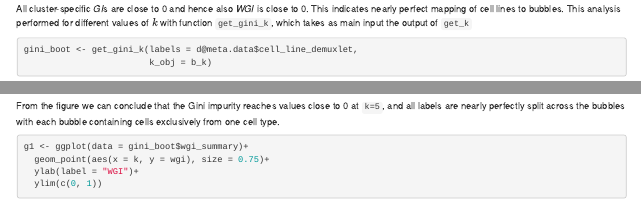
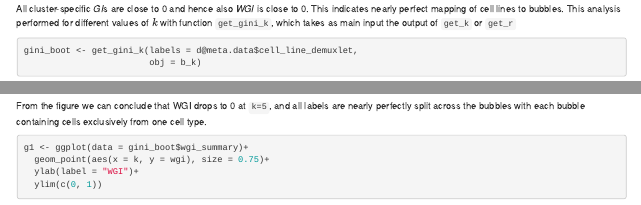
Before and after one commit to snaketron/scBubbletree, an R Markdown document (Study_A.Rmd): the page in a window 1100 px wide, from 5470 px down before the commit and from 5480 px down after it, so that both start at the same text, and a second part further down, joined at a grey line. Rendered offline with R 4.5, knitr and Pandoc, with nearby package versions; drawn as R Markdown's standard HTML page in place of the format the file asks for; some code elsewhere in the file could not run offline; common packages that the code uses without loading them are loaded.

Commit message:
study A update

````diff
--- a/Study_A.Rmd
+++ b/Study_A.Rmd
@@ -611,16 +612,16 @@ get_gini(labels = d@meta.data$cell_line_demuxlet,
 All cluster-specific *GI*s are close to 0 and hence also *WGI* is close to 0.
 This indicates nearly perfect mapping of cell lines to bubbles. This analysis
 performed for different values of $k$ with function `get_gini_k`, which takes
-as main input the output of `get_k`
+as main input the output of `get_k` or `get_r`
 
 ```{r, echo = T}
 gini_boot <- get_gini_k(labels = d@meta.data$cell_line_demuxlet,
-                        k_obj = b_k)
+                        obj = b_k)
 ```
 
-From the figure we can conclude that the Gini impurity reaches values close to
-0 at `k=5`, and all labels are nearly perfectly split across the bubbles with
-each bubble containing cells exclusively from one cell type.
+From the figure we can conclude that WGI drops to 0 at `k=5`, and all labels
+are nearly perfectly split across the bubbles with each bubble containing cells
+exclusively from one cell type.
 
 ```{r, fig.width=4, fig.height=3, fig.align='center', echo=T}
 g1 <- ggplot(data = gini_boot$wgi_summary)+
````
Also changed, not shown: Study_A.html, Study_A.Rmd (15 more changed lines).
